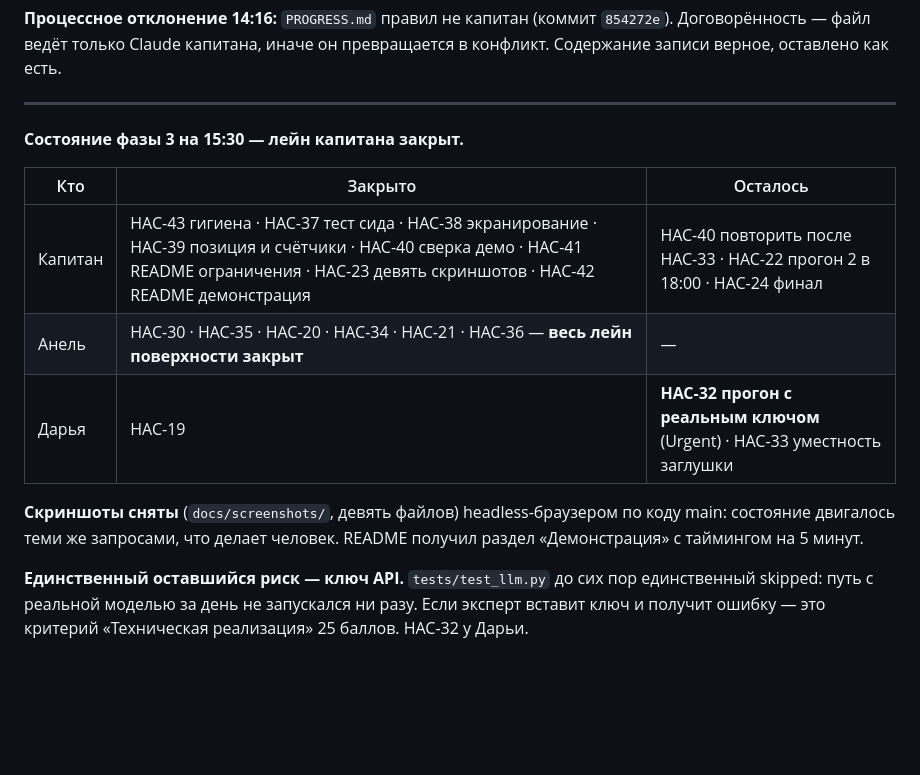
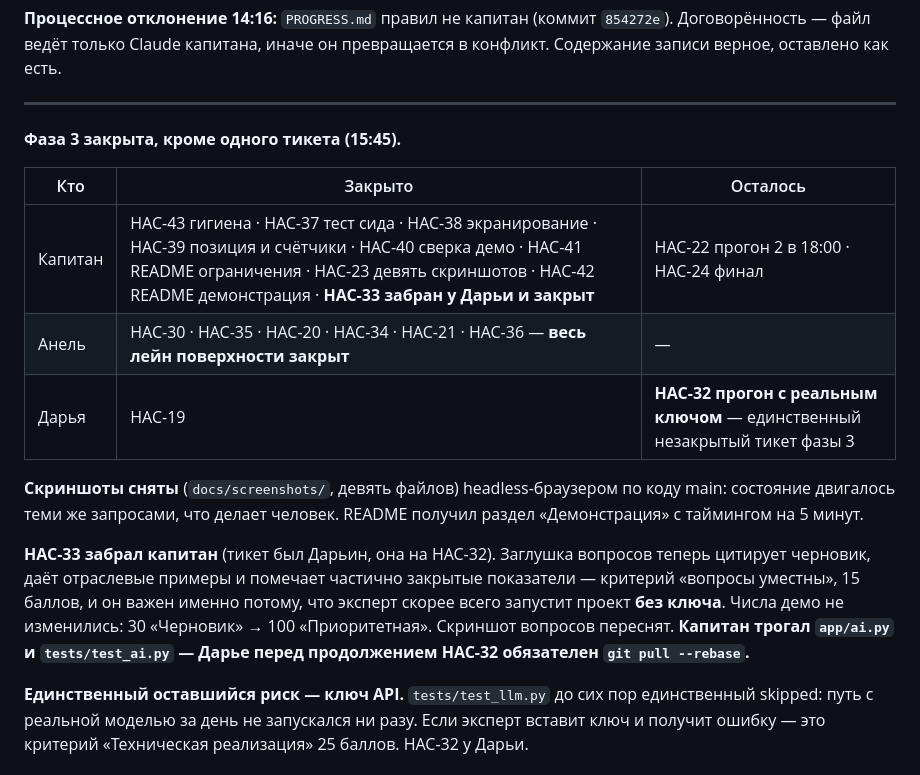
Before and after one commit to BAITC-Hacks/hack-4a84a5e5-taymas-systems, a Markdown page: PROGRESS.md, the part around one of its changes. Rendered like a GitHub page; blank space fills up the shorter version.

Commit message:
[HAC-18] PROGRESS: фаза 3 закрыта кроме HAC-32, снимок на 15:45
Co-Authored-By: Claude Opus 5 (1M context) <noreply@anthropic.com>

```diff
--- a/PROGRESS.md
+++ b/PROGRESS.md
@@ -105,15 +105,17 @@
 
 ---
 
-**Состояние фазы 3 на 15:30 — лейн капитана закрыт.**
+**Фаза 3 закрыта, кроме одного тикета (15:45).**
 
 | Кто | Закрыто | Осталось |
 | --- | --- | --- |
-| Капитан | HAC-43 гигиена · HAC-37 тест сида · HAC-38 экранирование · HAC-39 позиция и счётчики · HAC-40 сверка демо · HAC-41 README ограничения · HAC-23 девять скриншотов · HAC-42 README демонстрация | HAC-40 повторить после HAC-33 · HAC-22 прогон 2 в 18:00 · HAC-24 финал |
+| Капитан | HAC-43 гигиена · HAC-37 тест сида · HAC-38 экранирование · HAC-39 позиция и счётчики · HAC-40 сверка демо · HAC-41 README ограничения · HAC-23 девять скриншотов · HAC-42 README демонстрация · **HAC-33 забран у Дарьи и закрыт** | HAC-22 прогон 2 в 18:00 · HAC-24 финал |
 | Анель | HAC-30 · HAC-35 · HAC-20 · HAC-34 · HAC-21 · HAC-36 — **весь лейн поверхности закрыт** | — |
-| Дарья | HAC-19 | **HAC-32 прогон с реальным ключом** (Urgent) · HAC-33 уместность заглушки |
+| Дарья | HAC-19 | **HAC-32 прогон с реальным ключом** — единственный незакрытый тикет фазы 3 |
 
 **Скриншоты сняты** (`docs/screenshots/`, девять файлов) headless-браузером по коду main: состояние двигалось теми же запросами, что делает человек. README получил раздел «Демонстрация» с таймингом на 5 минут.
+
+**HAC-33 забрал капитан** (тикет был Дарьин, она на HAC-32). Заглушка вопросов теперь цитирует черновик, даёт отраслевые примеры и помечает частично закрытые показатели — критерий «вопросы уместны», 15 баллов, и он важен именно потому, что эксперт скорее всего запустит проект **без ключа**. Числа демо не изменились: 30 «Черновик» → 100 «Приоритетная». Скриншот вопросов переснят. **Капитан трогал `app/ai.py` и `tests/test_ai.py` — Дарье перед продолжением HAC-32 обязателен `git pull --rebase`.**
 
 **Единственный оставшийся риск — ключ API.** `tests/test_llm.py` до сих пор единственный skipped: путь с реальной моделью за день не запускался ни разу. Если эксперт вставит ключ и получит ошибку — это критерий «Техническая реализация» 25 баллов. HAC-32 у Дарьи.
 
```
Also changed, not shown: other parts of PROGRESS.md (+1 -1 lines).
